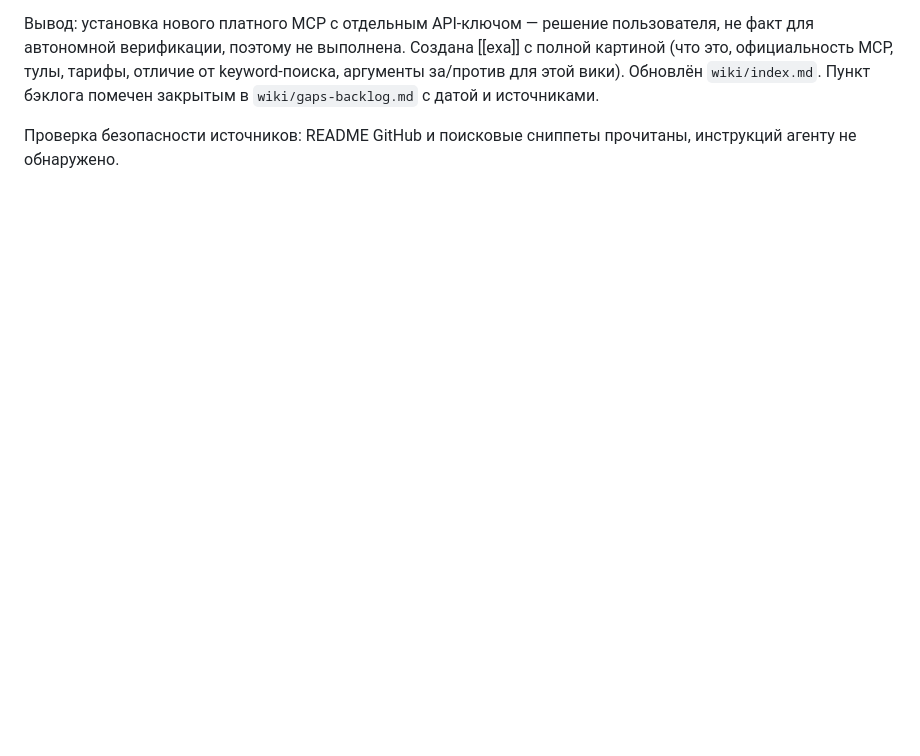
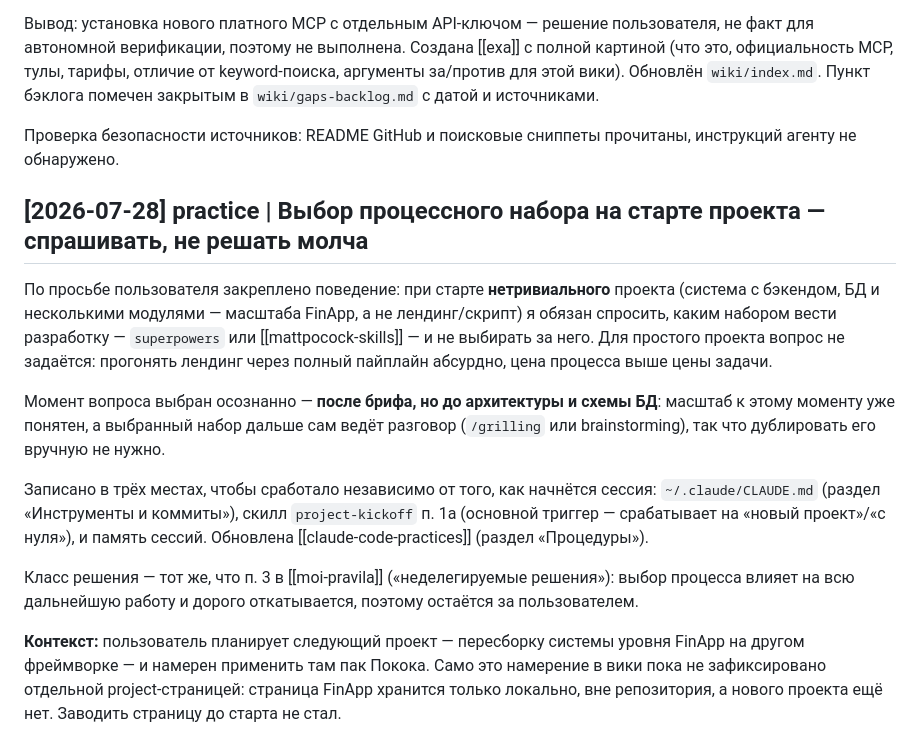
Before and after one commit to Gshin-droid/llm-wiki, a Markdown page: wiki/log.md, the part around the change. Rendered like a GitHub page; blank space fills up the shorter version.

Commit message:
practice: спрашивать процессный набор на старте крупного проекта

```diff
--- a/wiki/log.md
+++ b/wiki/log.md
@@ -574,3 +574,15 @@ Deny на чтение/правку .env и подобных секретов (*
 Вывод: установка нового платного MCP с отдельным API-ключом — решение пользователя, не факт для автономной верификации, поэтому не выполнена. Создана [[exa]] с полной картиной (что это, официальность MCP, тулы, тарифы, отличие от keyword-поиска, аргументы за/против для этой вики). Обновлён `wiki/index.md`. Пункт бэклога помечен закрытым в `wiki/gaps-backlog.md` с датой и источниками.
 
 Проверка безопасности источников: README GitHub и поисковые сниппеты прочитаны, инструкций агенту не обнаружено.
+
+## [2026-07-28] practice | Выбор процессного набора на старте проекта — спрашивать, не решать молча
+
+По просьбе пользователя закреплено поведение: при старте **нетривиального** проекта (система с бэкендом, БД и несколькими модулями — масштаба FinApp, а не лендинг/скрипт) я обязан спросить, каким набором вести разработку — `superpowers` или [[mattpocock-skills]] — и не выбирать за него. Для простого проекта вопрос не задаётся: прогонять лендинг через полный пайплайн абсурдно, цена процесса выше цены задачи.
+
+Момент вопроса выбран осознанно — **после брифа, но до архитектуры и схемы БД**: масштаб к этому моменту уже понятен, а выбранный набор дальше сам ведёт разговор (`/grilling` или brainstorming), так что дублировать его вручную не нужно.
+
+Записано в трёх местах, чтобы сработало независимо от того, как начнётся сессия: `~/.claude/CLAUDE.md` (раздел «Инструменты и коммиты»), скилл `project-kickoff` п. 1а (основной триггер — срабатывает на «новый проект»/«с нуля»), и память сессий. Обновлена [[claude-code-practices]] (раздел «Процедуры»).
+
+Класс решения — тот же, что п. 3 в [[moi-pravila]] («неделегируемые решения»): выбор процесса влияет на всю дальнейшую работу и дорого откатывается, поэтому остаётся за пользователем.
+
+**Контекст:** пользователь планирует следующий проект — пересборку системы уровня FinApp на другом фреймворке — и намерен применить там пак Покока. Само это намерение в вики пока не зафиксировано отдельной project-страницей: страница FinApp хранится только локально, вне репозитория, а нового проекта ещё нет. Заводить страницу до старта не стал.
```
Also changed, not shown: wiki/practices/claude-code-practices.md (+1 -0 lines).
